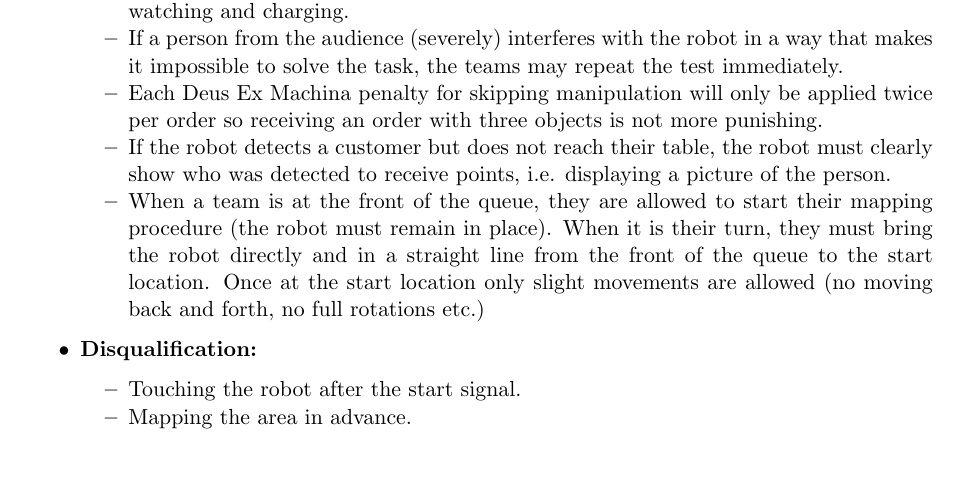
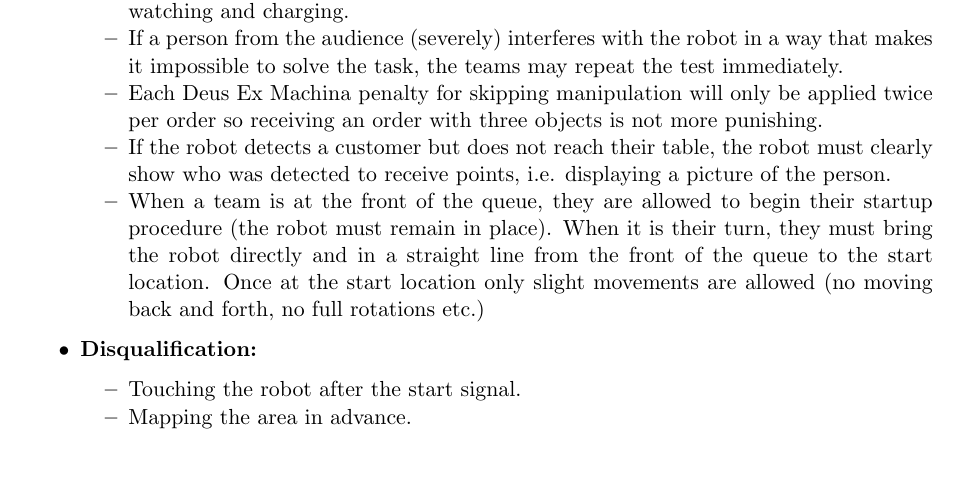
Before and after one commit to RoboCupAtHome/RuleBook, a LaTeX thesis (documents/rulebook.tex, which reads tasks/Restaurant.tex): part of page 43 of 49, cut so that both start at the same text. Compiled offline with pdfLaTeX.

Commit message:
change mapping procedure to startup procedure

```diff
--- a/tasks/Restaurant.tex
+++ b/tasks/Restaurant.tex
@@ -77,7 +77,7 @@ This task focuses on
 		\item If a person from the audience (severely) interferes with the robot in a way that makes it impossible to solve the task, the teams may repeat the test immediately.
 		\item Each Deus Ex Machina penalty for skipping manipulation will only be applied twice per order so receiving an order with three objects is not more punishing.
 		\item If the robot detects a customer but does not reach their table, the robot must clearly show who was detected to receive points, i.e. displaying a picture of the person.
-		\item When a team is at the front of the queue, they are allowed to start their mapping procedure (the robot must remain in place). When it is their turn, they must bring the robot directly and in a straight line from the front of the queue to the start location. Once at the start location only slight movements are allowed (no moving back and forth, no full rotations etc.)
+		\item When a team is at the front of the queue, they are allowed to begin their startup procedure (the robot must remain in place). When it is their turn, they must bring the robot directly and in a straight line from the front of the queue to the start location. Once at the start location only slight movements are allowed (no moving back and forth, no full rotations etc.)
 	\end{itemize}
 	\item \textbf{Disqualification:}
 	\begin{itemize}
```
